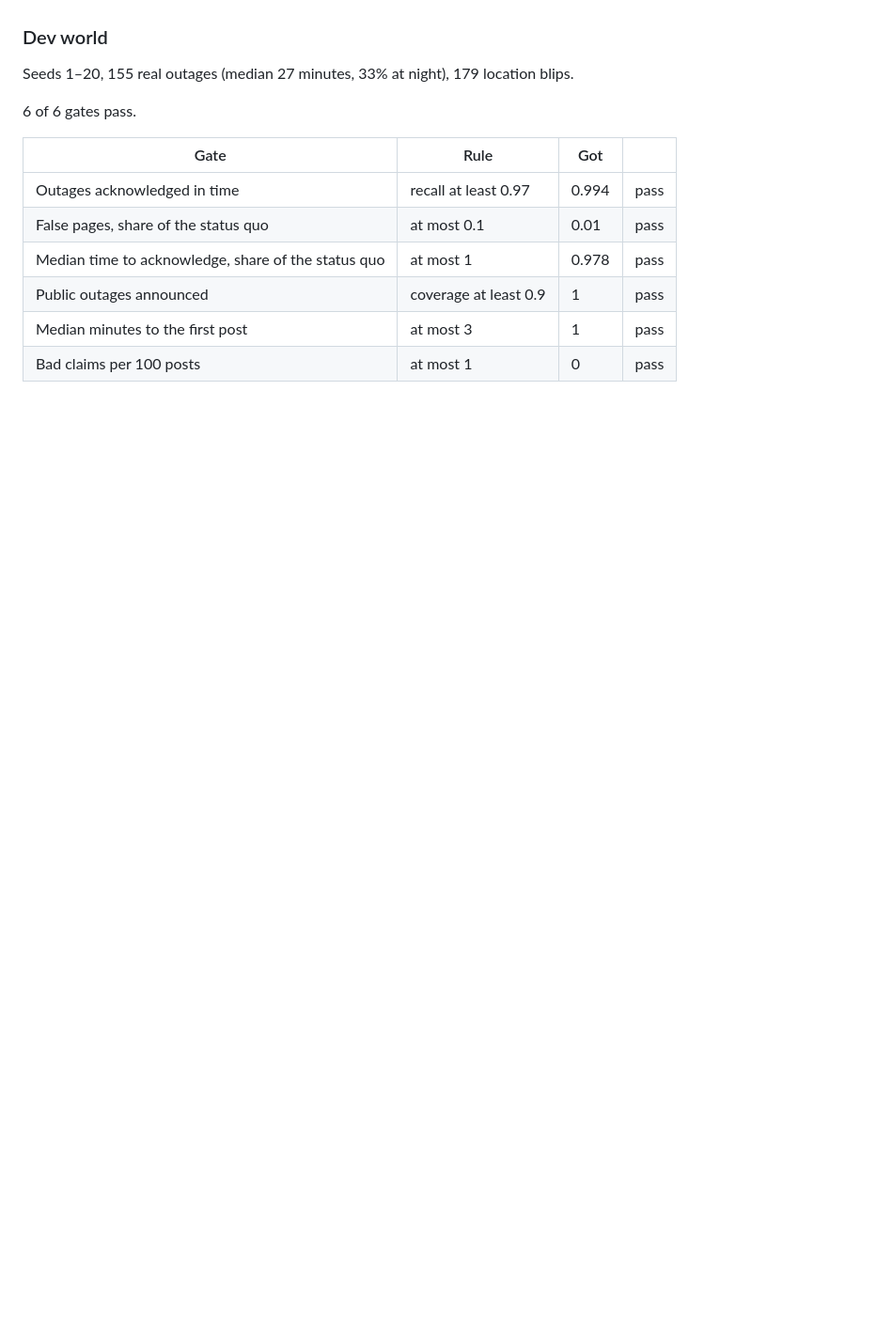
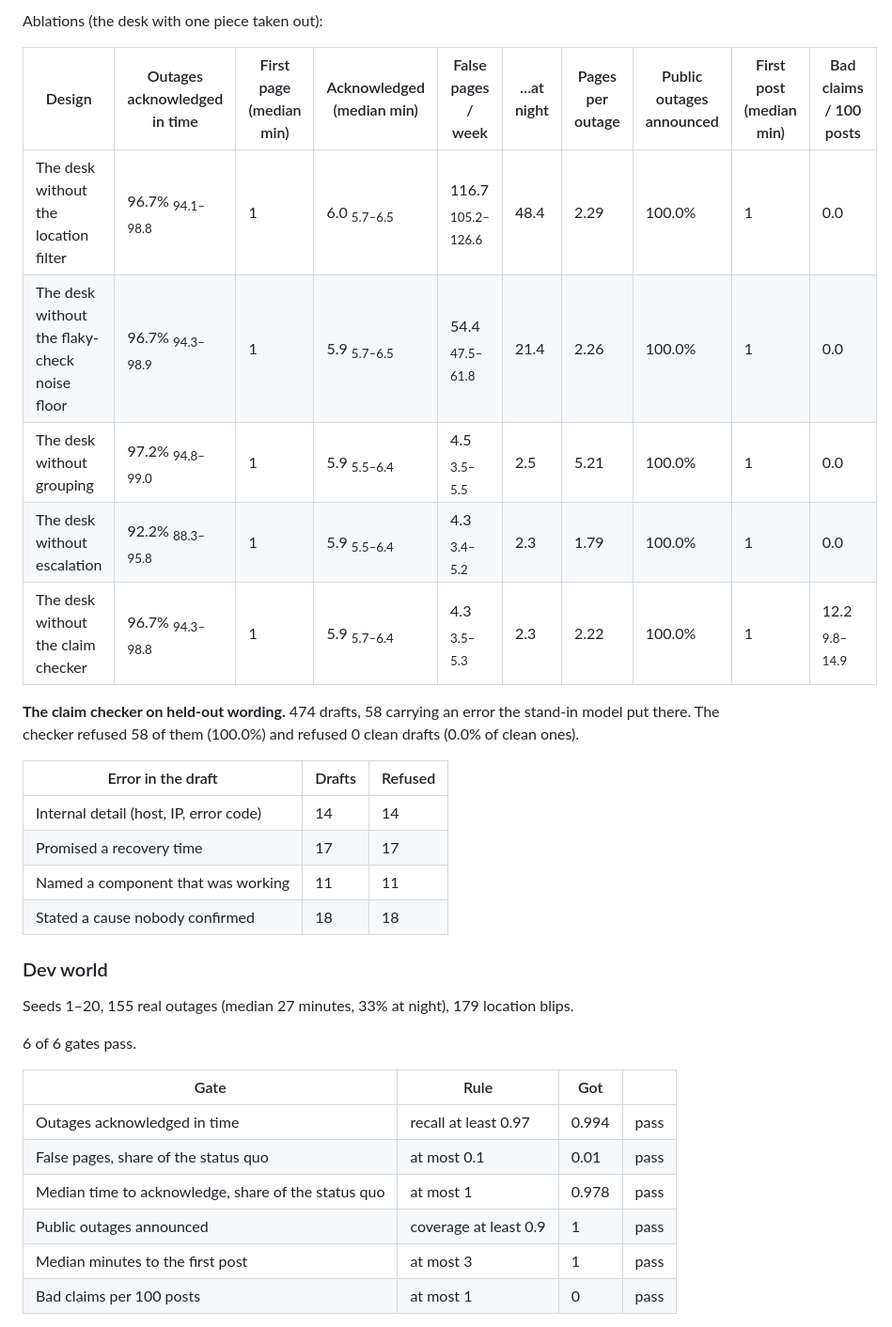
Before and after one commit to manojrevenkar12-web/oncall-incident-desk, a Markdown page: README.md, the part around one of its changes. Shown at 94% size. Rendered like a GitHub page; blank space fills up the shorter version.

```diff
--- a/README.md
+++ b/README.md
@@ -38,3 +69,21 @@ Not run yet. `make heldout` runs it once and locks it.
+Ablations (the desk with one piece taken out):
+
+| Design | Outages acknowledged in time | First page (median min) | Acknowledged (median min) | False pages / week | …at night | Pages per outage | Public outages announced | First post (median min) | Bad claims / 100 posts |
+|---|---|---|---|---|---|---|---|---|---|
+| The desk without the location filter | 96.7% <sub>94.1–98.8</sub> | 1 | 6.0 <sub>5.7–6.5</sub> | 116.7 <sub>105.2–126.6</sub> | 48.4 | 2.29 | 100.0% | 1 | 0.0 |
+| The desk without the flaky-check noise floor | 96.7% <sub>94.3–98.9</sub> | 1 | 5.9 <sub>5.7–6.5</sub> | 54.4 <sub>47.5–61.8</sub> | 21.4 | 2.26 | 100.0% | 1 | 0.0 |
+| The desk without grouping | 97.2% <sub>94.8–99.0</sub> | 1 | 5.9 <sub>5.5–6.4</sub> | 4.5 <sub>3.5–5.5</sub> | 2.5 | 5.21 | 100.0% | 1 | 0.0 |
+| The desk without escalation | 92.2% <sub>88.3–95.8</sub> | 1 | 5.9 <sub>5.5–6.4</sub> | 4.3 <sub>3.4–5.2</sub> | 2.3 | 1.79 | 100.0% | 1 | 0.0 |
+| The desk without the claim checker | 96.7% <sub>94.3–98.8</sub> | 1 | 5.9 <sub>5.7–6.4</sub> | 4.3 <sub>3.5–5.3</sub> | 2.3 | 2.22 | 100.0% | 1 | 12.2 <sub>9.8–14.9</sub> |
+
+**The claim checker on held-out wording.** 474 drafts, 58 carrying an error the stand-in model put there. The checker refused 58 of them (100.0%) and refused 0 clean drafts (0.0% of clean ones).
+
+| Error in the draft | Drafts | Refused |
+|---|---|---|
+| Internal detail (host, IP, error code) | 14 | 14 |
+| Promised a recovery time | 17 | 17 |
+| Named a component that was working | 11 | 11 |
+| Stated a cause nobody confirmed | 18 | 18 |
 
 ### Dev world
 
```
Also changed, not shown: other parts of README.md (+33 -2 lines), docs/screenshots/heldout.png (added), docs/screenshots/replay-detail.png, docs/screenshots/scoreboard.png, 3 other files.
